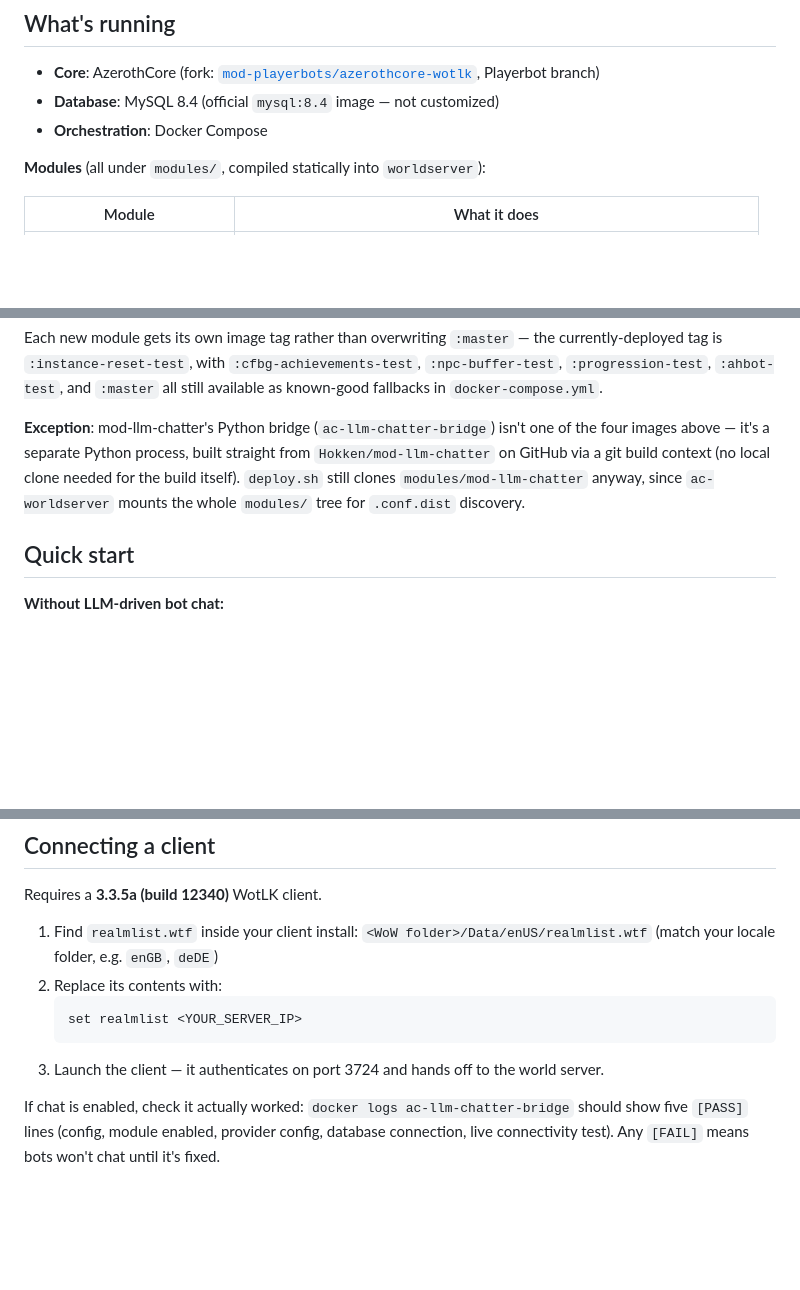
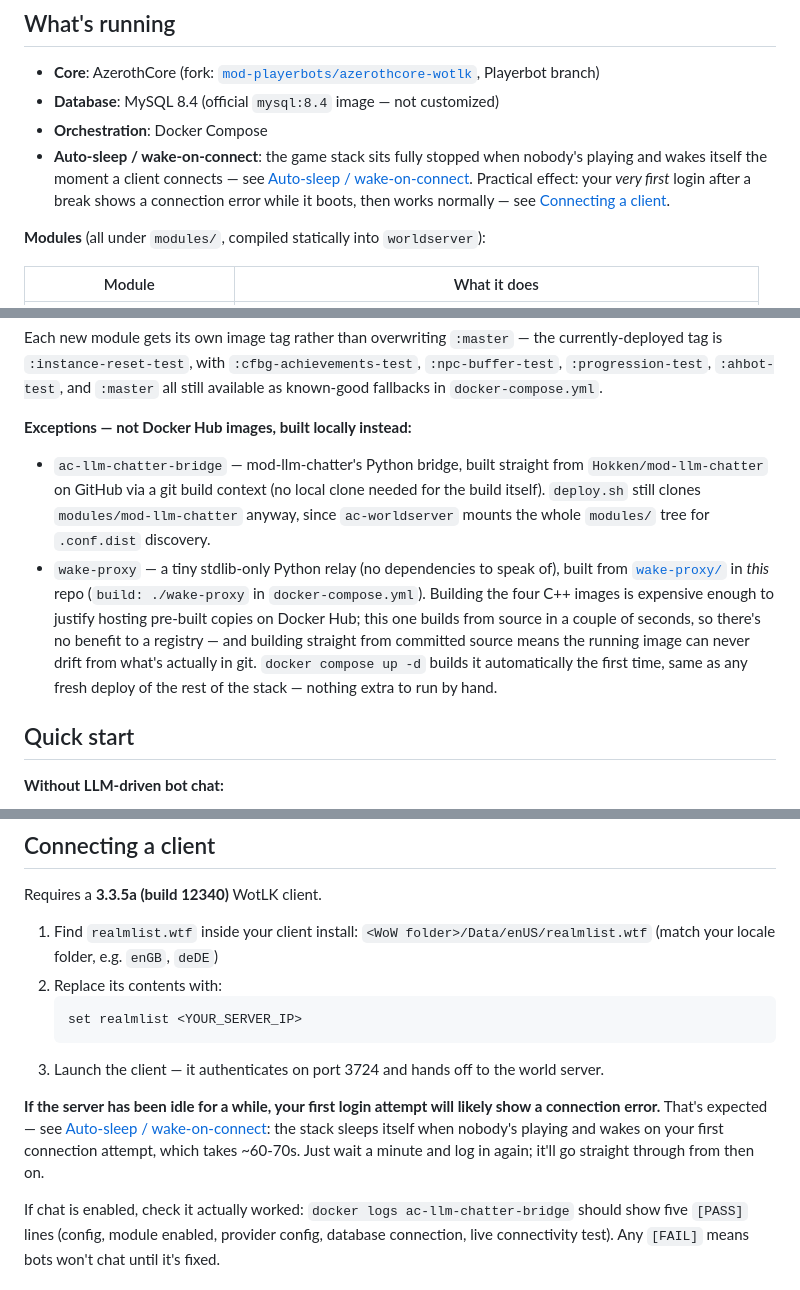
Before and after one commit to estebanmorenoit/wow-server-playerbots, a Markdown page: README.md, 3 parts joined by grey strips. GitHub-like rendering; blank space fills up the shorter version.

Commit message:
Improve wake-proxy discoverability in README
Surface the auto-sleep/wake behavior in the top-level overview and in
Connecting a client itself, not just buried under Operations — someone
following the connect steps literally would hit the expected first-login
connection error with no explanation otherwise.

Also documents that wake-proxy (like the llm-chatter bridge) is
deliberately not a Docker Hub image: it builds from committed source in
seconds, so there's no benefit to hosting a pre-built copy, and it can
never drift from what's actually in git.

Co-Authored-By: Claude Sonnet 5 <noreply@anthropic.com>
Claude-Session: https://claude.ai/code/session_01UXEV9uaYGt2UXeQfr7rmF6

````diff
--- a/README.md
+++ b/README.md
@@ -20,6 +20,7 @@ Not affiliated with Blizzard Entertainment. For personal/private-server use.
 - **Core**: AzerothCore (fork: [`mod-playerbots/azerothcore-wotlk`](https://github.com/mod-playerbots/azerothcore-wotlk), Playerbot branch)
 - **Database**: MySQL 8.4 (official `mysql:8.4` image — not customized)
 - **Orchestration**: Docker Compose
+- **Auto-sleep / wake-on-connect**: the game stack sits fully stopped when nobody's playing and wakes itself the moment a client connects — see [Auto-sleep / wake-on-connect](#auto-sleep--wake-on-connect). Practical effect: your *very first* login after a break shows a connection error while it boots, then works normally — see [Connecting a client](#connecting-a-client).
 
 **Modules** (all under `modules/`, compiled statically into `worldserver`):
 
@@ -50,7 +51,9 @@ All four are built from the same `apps/docker/Dockerfile` (different `target` pe
 
 Each new module gets its own image tag rather than overwriting `:master` — the currently-deployed tag is `:instance-reset-test`, with `:cfbg-achievements-test`, `:npc-buffer-test`, `:progression-test`, `:ahbot-test`, and `:master` all still available as known-good fallbacks in `docker-compose.yml`.
 
-**Exception**: mod-llm-chatter's Python bridge (`ac-llm-chatter-bridge`) isn't one of the four images above — it's a separate Python process, built straight from `Hokken/mod-llm-chatter` on GitHub via a git build context (no local clone needed for the build itself). `deploy.sh` still clones `modules/mod-llm-chatter` anyway, since `ac-worldserver` mounts the whole `modules/` tree for `.conf.dist` discovery.
+**Exceptions — not Docker Hub images, built locally instead:**
+- `ac-llm-chatter-bridge` — mod-llm-chatter's Python bridge, built straight from `Hokken/mod-llm-chatter` on GitHub via a git build context (no local clone needed for the build itself). `deploy.sh` still clones `modules/mod-llm-chatter` anyway, since `ac-worldserver` mounts the whole `modules/` tree for `.conf.dist` discovery.
+- `wake-proxy` — a tiny stdlib-only Python relay (no dependencies to speak of), built from [`wake-proxy/`](./wake-proxy/) in *this* repo (`build: ./wake-proxy` in `docker-compose.yml`). Building the four C++ images is expensive enough to justify hosting pre-built copies on Docker Hub; this one builds from source in a couple of seconds, so there's no benefit to a registry — and building straight from committed source means the running image can never drift from what's actually in git. `docker compose up -d` builds it automatically the first time, same as any fresh deploy of the rest of the stack — nothing extra to run by hand.
 
 ## Quick start
 
@@ -111,6 +114,8 @@ Requires a **3.3.5a (build 12340)** WotLK client.
    set realmlist <YOUR_SERVER_IP>
    ```
 3. Launch the client — it authenticates on port 3724 and hands off to the world server.
+
+**If the server has been idle for a while, your first login attempt will likely show a connection error.** That's expected — see [Auto-sleep / wake-on-connect](#auto-sleep--wake-on-connect): the stack sleeps itself when nobody's playing and wakes on your first connection attempt, which takes ~60-70s. Just wait a minute and log in again; it'll go straight through from then on.
 
 If chat is enabled, check it actually worked: `docker logs ac-llm-chatter-bridge` should show five `[PASS]` lines (config, module enabled, provider config, database connection, live connectivity test). Any `[FAIL]` means bots won't chat until it's fixed.
 
````
